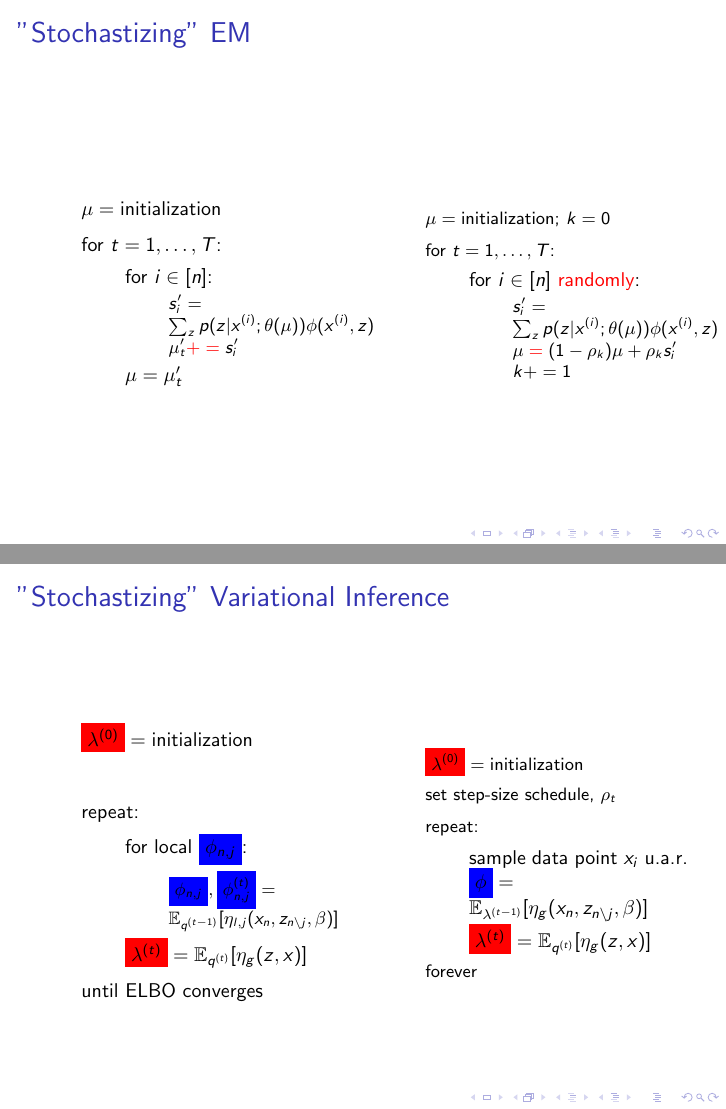
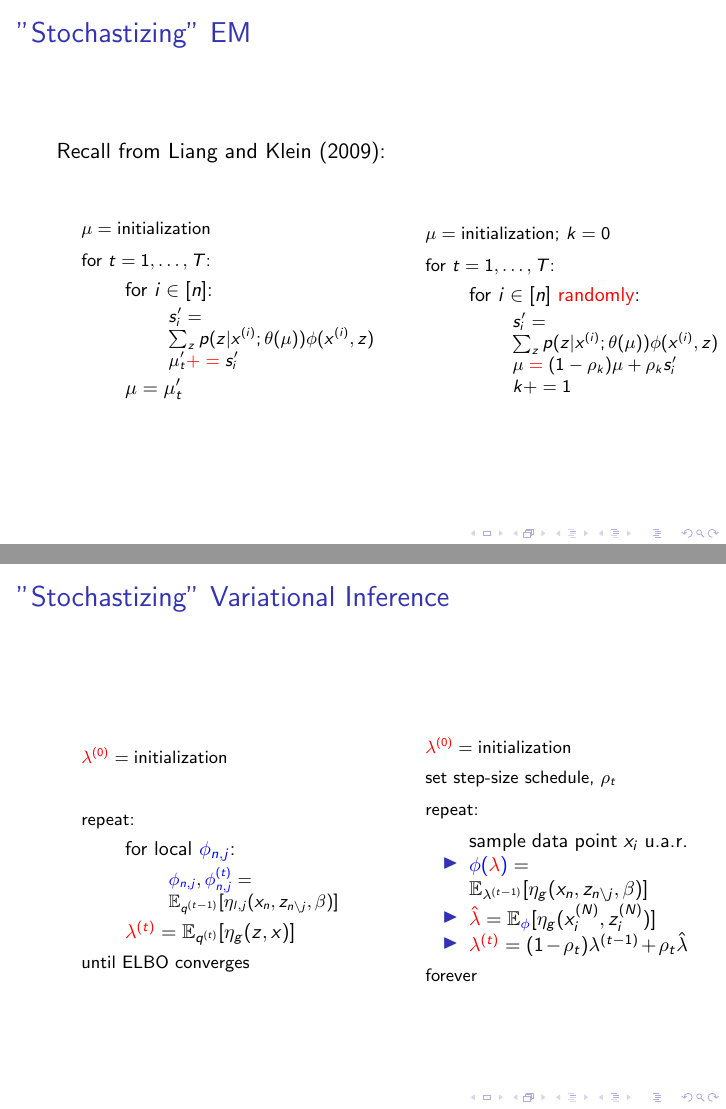
Before and after one commit to fmof/variational-tutorial, LaTeX slides (stochastic_variational_inference.tex, which reads em-vs-vi.tex): pages 54 and 56 of 57, joined at a grey line. Compiled offline with pdfLaTeX.

Commit message:
fixed #3

```diff
--- a/em-vs-vi.tex
+++ b/em-vs-vi.tex
@@ -1,10 +1,10 @@
 \frame{\frametitle{"Stochastizing" EM}
-\begin{center}
+Recall from Liang and Klein (2009):
 \begin{columns}
 \begin{column}{.5\textwidth}
 \begin{block}{}
-\uncover<1-2>{%\includegraphics[scale=.15]{figs/batch-em}
-\small
+\uncover<1-2>{
+\footnotesize
 \begin{enumerate}
 \item[] $\mu = \text{initialization}$
 \item[] for $t = 1, \ldots, T$:
@@ -77,11 +72,12 @@
 \item[] $\gvp{\lambda^{(0)}}= \text{initialization}$
 \item[] set step-size schedule, $\rho_t$
 \item[] repeat:
-\begin{enumerate}
+\begin{itemize}
 \item[] sample data point $x_i$ u.a.r.
-\item[] $\lvp{\phi} = \mathbb{E}_{\lambda^{(t-1)}}[\eta_g(x_n,z_{n\backslash j}, \beta)]$
-\item[] $\gvp{\lambda^{(t)}} = \mathbb{E}_{q^{(t)}}[\eta_g(z,x)]$
-\end{enumerate}
+\item $\lvp{\phi(\gvp{\lambda})} = \mathbb{E}_{\lambda^{(t-1)}}[\eta_g(x_n,z_{n\backslash j}, \beta)]$
+\item $\gvp{\hat\lambda} = \mathbb{E}_{\lvp{\phi}} [ \eta_g(x_i^{(N)},z_i^{(N)})] $
+\item $\gvp{\lambda^{(t)}} = (1-\rho_t)\lambda^{(t-1)} + \rho_t \hat\lambda$
+\end{itemize}
 \item[] forever
 \end{enumerate}
 }
--- a/stochastic_variational_inference.tex
+++ b/stochastic_variational_inference.tex
@@ -26,8 +26,8 @@
 }
 \makeatother
 
-\newcommand{\gvp}[1]{\colorbox{red}{\ensuremath{#1}}}
-\newcommand{\lvp}[1]{\colorbox{blue}{\ensuremath{#1}}}
+\newcommand{\gvp}[1]{\textcolor{red}{\ensuremath{#1}}}
+\newcommand{\lvp}[1]{\textcolor{blue}{\ensuremath{#1}}}
 
 \begin{document}
 \title{Stochastic Variational Inference}
```
Also changed, not shown: em-vs-vi.tex (11 more changed lines).
